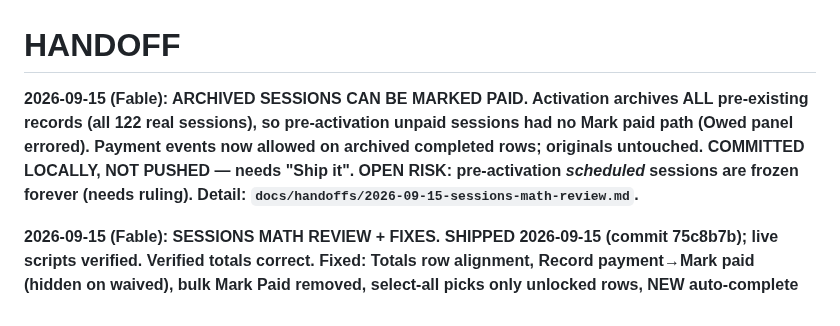
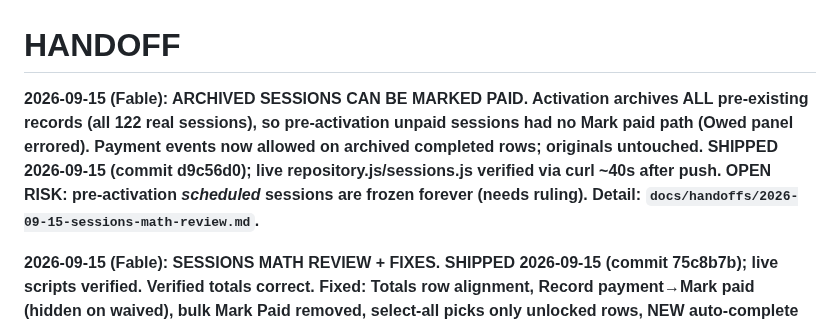
Before and after one commit to maintainthehaze-oss/tutor-tracker, a Markdown page: HANDOFF.md, the part around the change. GitHub-like rendering.

Commit message:
Handoff: mark archived Mark paid fix shipped (d9c56d0)
Co-Authored-By: Claude Fable 5.1 <noreply@anthropic.com>

```diff
--- a/HANDOFF.md
+++ b/HANDOFF.md
@@ -1,6 +1,6 @@
 # HANDOFF
 
-**2026-09-15 (Fable): ARCHIVED SESSIONS CAN BE MARKED PAID. Activation archives ALL pre-existing records (all 122 real sessions), so pre-activation unpaid sessions had no Mark paid path (Owed panel errored). Payment events now allowed on archived completed rows; originals untouched. COMMITTED LOCALLY, NOT PUSHED — needs "Ship it". OPEN RISK: pre-activation *scheduled* sessions are frozen forever (needs ruling). Detail: `docs/handoffs/2026-09-15-sessions-math-review.md`.**
+**2026-09-15 (Fable): ARCHIVED SESSIONS CAN BE MARKED PAID. Activation archives ALL pre-existing records (all 122 real sessions), so pre-activation unpaid sessions had no Mark paid path (Owed panel errored). Payment events now allowed on archived completed rows; originals untouched. SHIPPED 2026-09-15 (commit d9c56d0); live repository.js/sessions.js verified via curl ~40s after push. OPEN RISK: pre-activation *scheduled* sessions are frozen forever (needs ruling). Detail: `docs/handoffs/2026-09-15-sessions-math-review.md`.**
 
 **2026-09-15 (Fable): SESSIONS MATH REVIEW + FIXES. SHIPPED 2026-09-15 (commit 75c8b7b); live scripts verified. Verified totals correct. Fixed: Totals row alignment, Record payment→Mark paid (hidden on waived), bulk Mark Paid removed, select-all picks only unlocked rows, NEW auto-complete of past-dated scheduled sessions on load (they lock), cancelled/no-show rows show — and leave the Unpaid filter. Browser-verified on synthetic data. Unverified: real device / real data. Detail: `docs/handoffs/2026-09-15-sessions-math-review.md`.**
 
```
Also changed, not shown: docs/handoffs/2026-09-15-sessions-math-review.md (+1 -1 lines).
